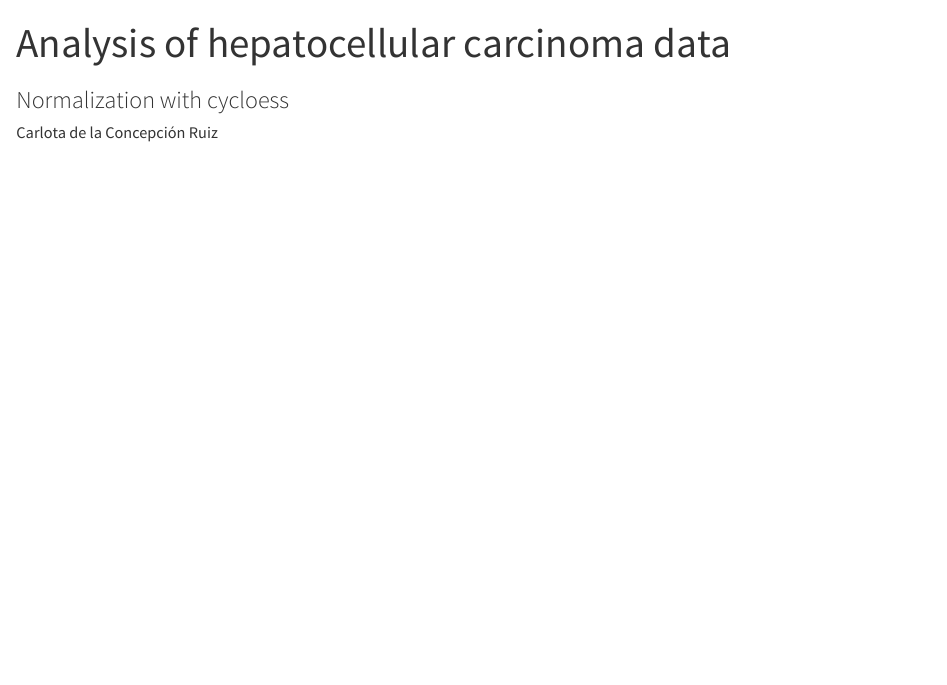
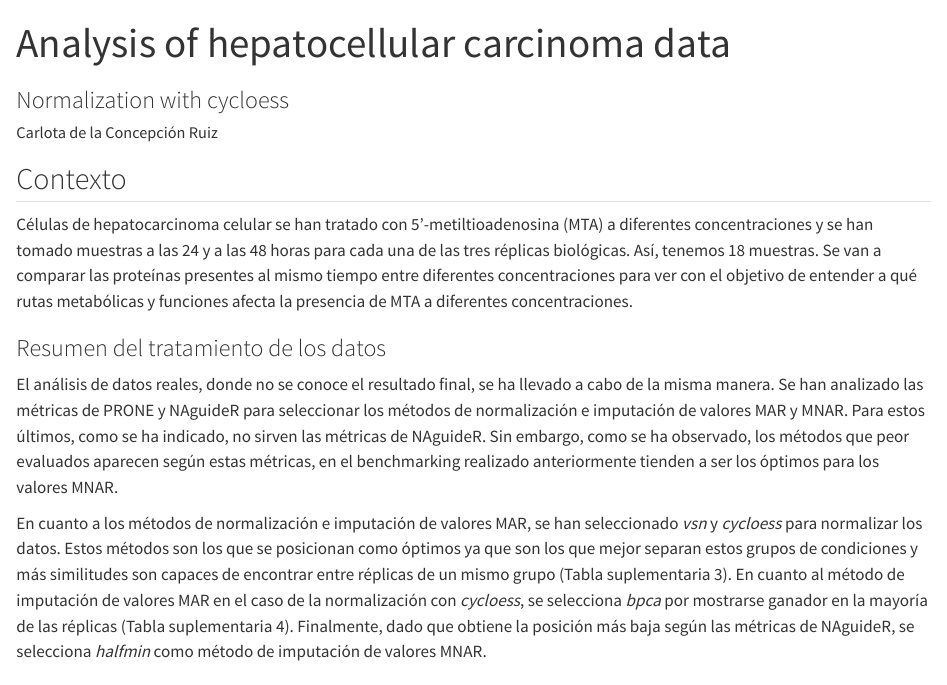
Before and after one commit to delaconcepcioncarlota/practicas_cnb_CdlCR, a Quarto document (Docs/Analysis_MTA/MTA_data_report_cycloess.qmd): the page in a window 1100 px wide, from its top. Rendered offline with R 4.5, knitr and Pandoc in place of Quarto, with nearby package versions; some code elsewhere in the file could not run offline; long lines of code are wrapped.

Commit message:
qmd:cycloess introduction

````diff
--- a/Docs/Analysis_MTA/MTA_data_report_cycloess.qmd
+++ b/Docs/Analysis_MTA/MTA_data_report_cycloess.qmd
@@ -22,6 +22,16 @@ editor: source
 #| echo: false
 library(NADIA)
 ```
+
+## Contexto
+
+Células de hepatocarcinoma celular se han tratado con 5’-metiltioadenosina (MTA) a diferentes concentraciones y se han tomado muestras a las 24 y a las 48 horas para cada una de las tres réplicas biológicas. Así, tenemos 18 muestras. Se van a comparar las proteínas presentes al mismo tiempo entre diferentes concentraciones para ver con el objetivo de entender a qué rutas metabólicas y funciones afecta la presencia de MTA a diferentes concentraciones.
+
+### Resumen del tratamiento de los datos
+
+El análisis de datos reales, donde no se conoce el resultado final, se ha llevado a cabo de la misma manera. Se han analizado las métricas de PRONE y NAguideR para seleccionar los métodos de normalización e imputación de valores MAR y MNAR. Para estos últimos, como se ha indicado, no sirven las métricas de NAguideR. Sin embargo, como se ha observado, los métodos que peor evaluados aparecen según estas métricas, en el benchmarking realizado anteriormente tienden a ser los óptimos para los valores MNAR.
+
+En cuanto a los métodos de normalización e imputación de valores MAR, se han seleccionado *vsn* y *cycloess* para normalizar los datos. Estos métodos son los que se posicionan como óptimos ya que son los que mejor separan estos grupos de condiciones y más similitudes son capaces de encontrar entre réplicas de un mismo grupo (Tabla suplementaria 3). En cuanto al método de imputación de valores MAR en el caso de la normalización con *cycloess*, se selecciona *bpca* por mostrarse ganador en la mayoría de las réplicas (Tabla suplementaria 4). Finalmente, dado que obtiene la posición más baja según las métricas de NAguideR, se selecciona *halfmin* como método de imputación de valores MNAR.
 
 ## Tratamiento de los datos
 
````
